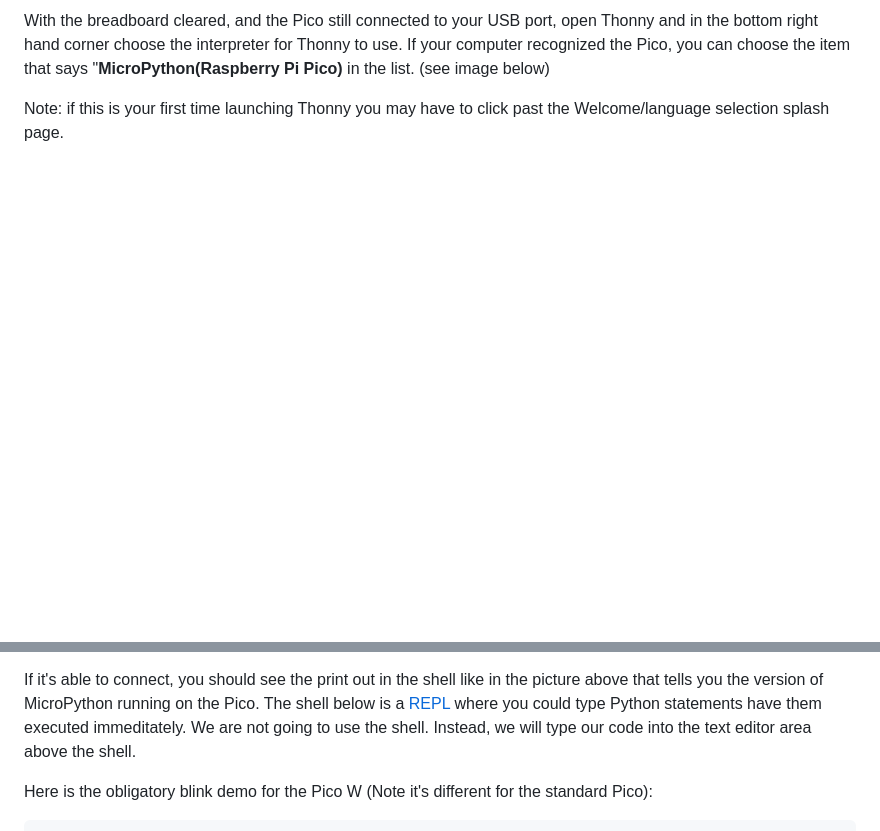
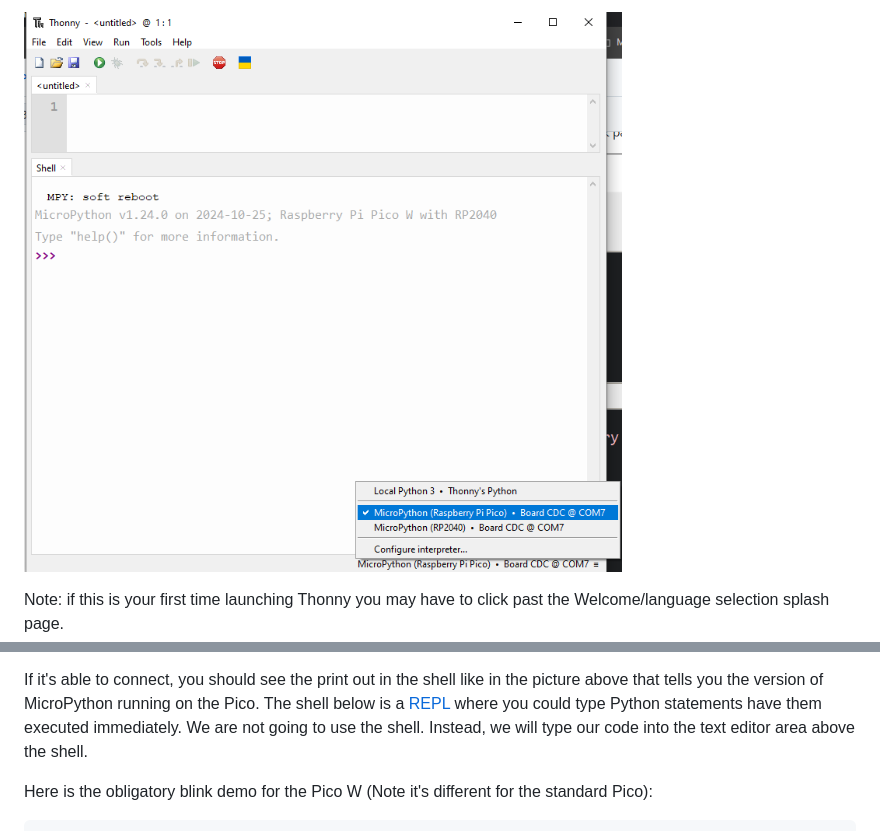
Before and after one commit to javaplus/MadScientist, a Markdown page: lessons/blink.md, 2 parts joined by grey strips. Rendered like a GitHub page; pictures changed too: lessons/images/thonnyInterpreter.png (added); blank space fills up the shorter version.

```diff
--- a/lessons/blink.md
+++ b/lessons/blink.md
@@ -24,5 +24,6 @@ Connect your Raspberry Pi Pico to your computer via  USB cable and open Thonny.
 
-With the breadboard cleared, and the Pico still connected to your USB port, open Thonny and in the bottom right hand corner choose the interpreter for Thonny to use.  If your computer recognized the Pico, you can choose the item that says "**MicroPython(Raspberry Pi Pico)** in the list. (see image below)
+
+![Thonny Select Pico](./images/thonnyInterpreter.png)
 
 Note: if this is your first time launching Thonny you may have to click past the Welcome/language selection splash page.
 
@@ -35,5 +30,5 @@ If having issues connecting see if this detailed guide helps:
 If it's able to connect, you should see the print out in the shell like in the picture above that tells you the version of MicroPython running on the Pico.
-The shell below is a [REPL](https://pythonprogramminglanguage.com/repl/) where you could type Python statements have them executed immeditately.  We are not going to use the shell.  Instead, we will type our code into the text editor area above the shell.
+The shell below is a [REPL](https://pythonprogramminglanguage.com/repl/) where you could type Python statements have them executed immediately.  We are not going to use the shell.  Instead, we will type our code into the text editor area above the shell.
 
 Here is the obligatory blink demo for the Pico  W (Note it's different for the standard Pico):
 
```
Also changed, not shown: other parts of lessons/blink.md (+1 -7 lines), README.md (+2 -0 lines).
